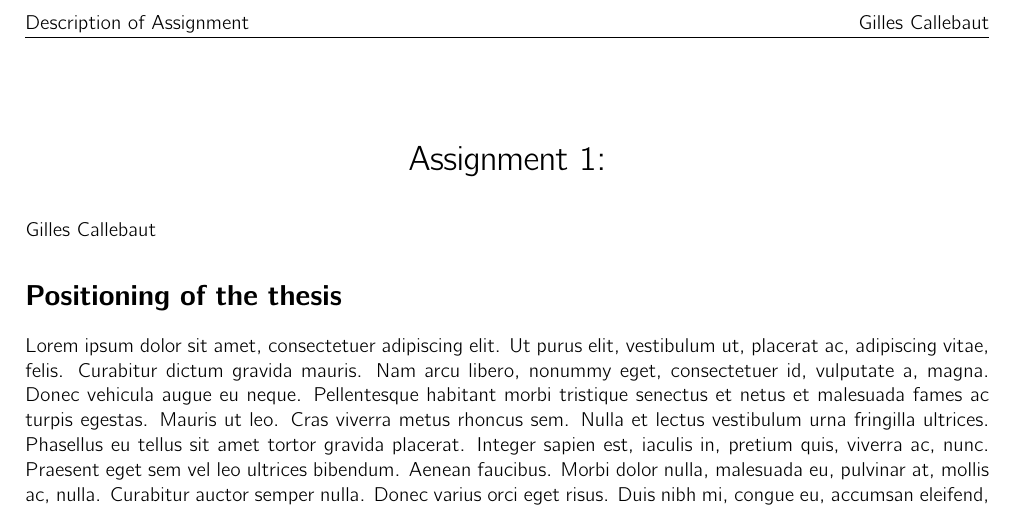
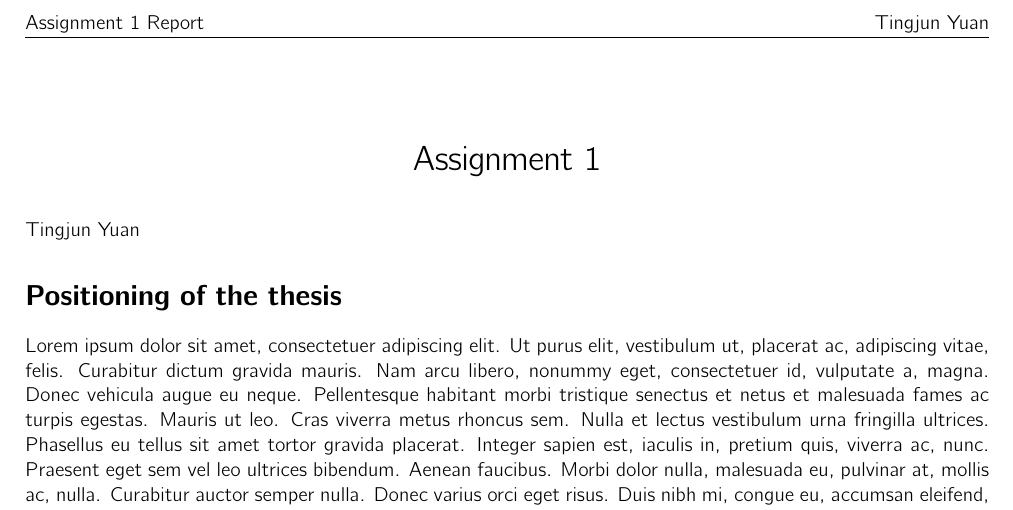
Before and after one commit to yuantj/DL-Assignment-1, a LaTeX document (report/main.tex): part of the page, cut at the place of the change. Compiled offline with pdfLaTeX.

Commit message:
Need rerunning

```diff
--- a/report/main.tex
+++ b/report/main.tex
@@ -10,15 +10,14 @@
 \usepackage{graphicx}
 \usepackage{titling}
 
- \title{Assignment 1:
-}
-\author{Gilles Callebaut}
-\date{November 2022}
+\title{Assignment 1}
+\author{Tingjun Yuan}
+\date{April 2025}
 
 \usepackage{fancyhdr}
 \fancypagestyle{plain}{%  the preset of fancyhdr
   \fancyhf{} % clear all header and footer fields
-    \fancyhead[L]{Description of Assignment}
+  \fancyhead[L]{Assignment 1 Report}
   \fancyhead[R]{\theauthor}
 }
 \makeatletter
```
Lines whose indentation alone changed are shown as unchanged.
